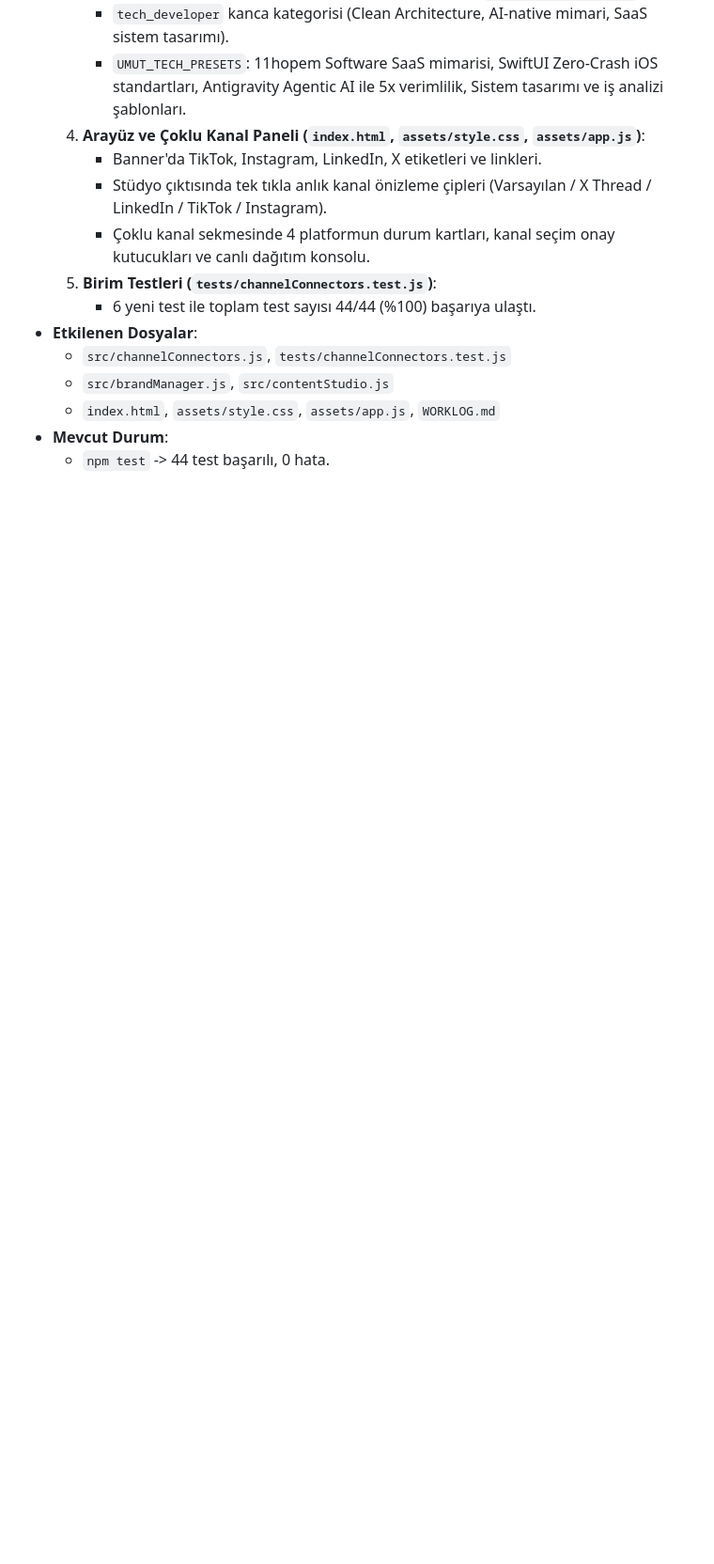
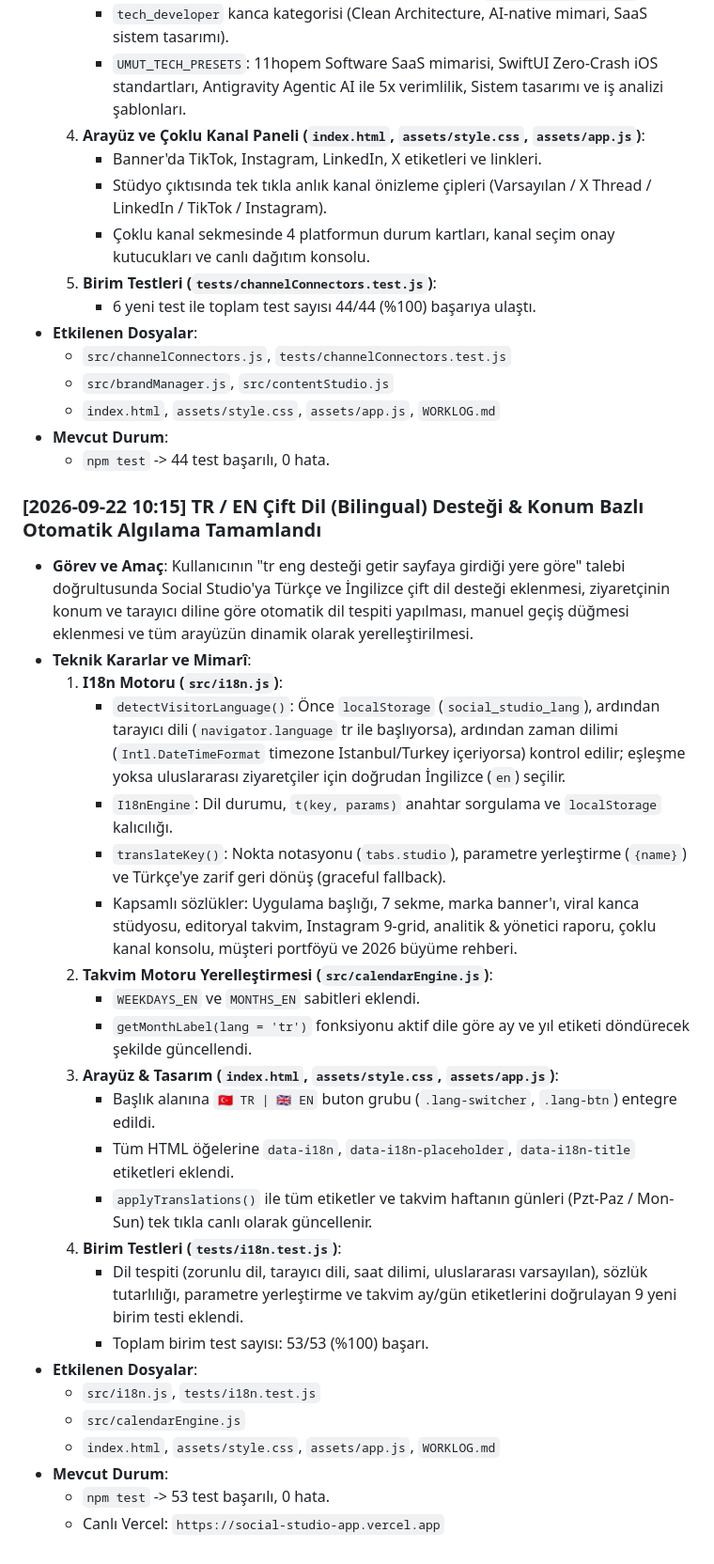
Before and after one commit to umutocguder/social-studio, a Markdown page: WORKLOG.md, the part around the change. Shown at 94% size. Drawn GitHub-style; blank space fills up the shorter version.

Commit message:
docs: update WORKLOG.md with TR/EN localization and verification

```diff
--- a/WORKLOG.md
+++ b/WORKLOG.md
@@ -85,3 +85,29 @@
   - `index.html`, `assets/style.css`, `assets/app.js`, `WORKLOG.md`
 - **Mevcut Durum**:
   - `npm test` -> 44 test başarılı, 0 hata.
+
+### [2026-09-22 10:15] TR / EN Çift Dil (Bilingual) Desteği & Konum Bazlı Otomatik Algılama Tamamlandı
+- **Görev ve Amaç**: Kullanıcının "tr eng desteği getir sayfaya girdiği yere göre" talebi doğrultusunda Social Studio'ya Türkçe ve İngilizce çift dil desteği eklenmesi, ziyaretçinin konum ve tarayıcı diline göre otomatik dil tespiti yapılması, manuel geçiş düğmesi eklenmesi ve tüm arayüzün dinamik olarak yerelleştirilmesi.
+- **Teknik Kararlar ve Mimarî**:
+  1. **I18n Motoru (`src/i18n.js`)**:
+     - `detectVisitorLanguage()`: Önce `localStorage` (`social_studio_lang`), ardından tarayıcı dili (`navigator.language` tr ile başlıyorsa), ardından zaman dilimi (`Intl.DateTimeFormat` timezone Istanbul/Turkey içeriyorsa) kontrol edilir; eşleşme yoksa uluslararası ziyaretçiler için doğrudan İngilizce (`en`) seçilir.
+     - `I18nEngine`: Dil durumu, `t(key, params)` anahtar sorgulama ve `localStorage` kalıcılığı.
+     - `translateKey()`: Nokta notasyonu (`tabs.studio`), parametre yerleştirme (`{name}`) ve Türkçe'ye zarif geri dönüş (graceful fallback).
+     - Kapsamlı sözlükler: Uygulama başlığı, 7 sekme, marka banner'ı, viral kanca stüdyosu, editoryal takvim, Instagram 9-grid, analitik & yönetici raporu, çoklu kanal konsolu, müşteri portföyü ve 2026 büyüme rehberi.
+  2. **Takvim Motoru Yerelleştirmesi (`src/calendarEngine.js`)**:
+     - `WEEKDAYS_EN` ve `MONTHS_EN` sabitleri eklendi.
+     - `getMonthLabel(lang = 'tr')` fonksiyonu aktif dile göre ay ve yıl etiketi döndürecek şekilde güncellendi.
+  3. **Arayüz & Tasarım (`index.html`, `assets/style.css`, `assets/app.js`)**:
+     - Başlık alanına `🇹🇷 TR | 🇬🇧 EN` buton grubu (`.lang-switcher`, `.lang-btn`) entegre edildi.
+     - Tüm HTML öğelerine `data-i18n`, `data-i18n-placeholder`, `data-i18n-title` etiketleri eklendi.
+     - `applyTranslations()` ile tüm etiketler ve takvim haftanın günleri (Pzt-Paz / Mon-Sun) tek tıkla canlı olarak güncellenir.
+  4. **Birim Testleri (`tests/i18n.test.js`)**:
+     - Dil tespiti (zorunlu dil, tarayıcı dili, saat dilimi, uluslararası varsayılan), sözlük tutarlılığı, parametre yerleştirme ve takvim ay/gün etiketlerini doğrulayan 9 yeni birim testi eklendi.
+     - Toplam birim test sayısı: 53/53 (%100) başarı.
+- **Etkilenen Dosyalar**:
+  - `src/i18n.js`, `tests/i18n.test.js`
+  - `src/calendarEngine.js`
+  - `index.html`, `assets/style.css`, `assets/app.js`, `WORKLOG.md`
+- **Mevcut Durum**:
+  - `npm test` -> 53 test başarılı, 0 hata.
+  - Canlı Vercel: `https://social-studio-app.vercel.app`
```
